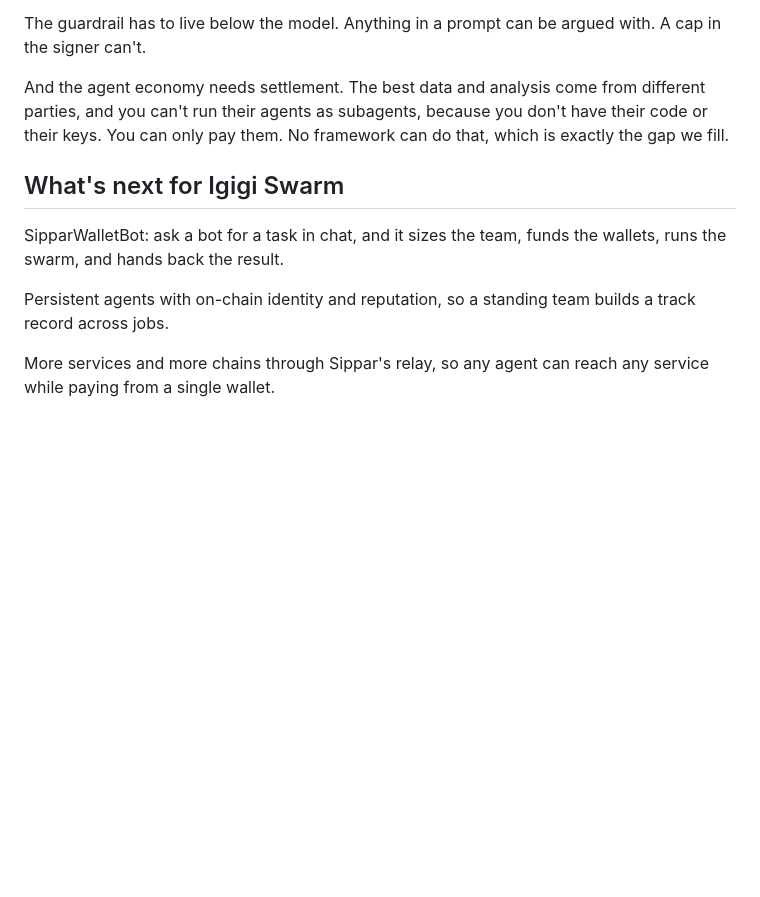
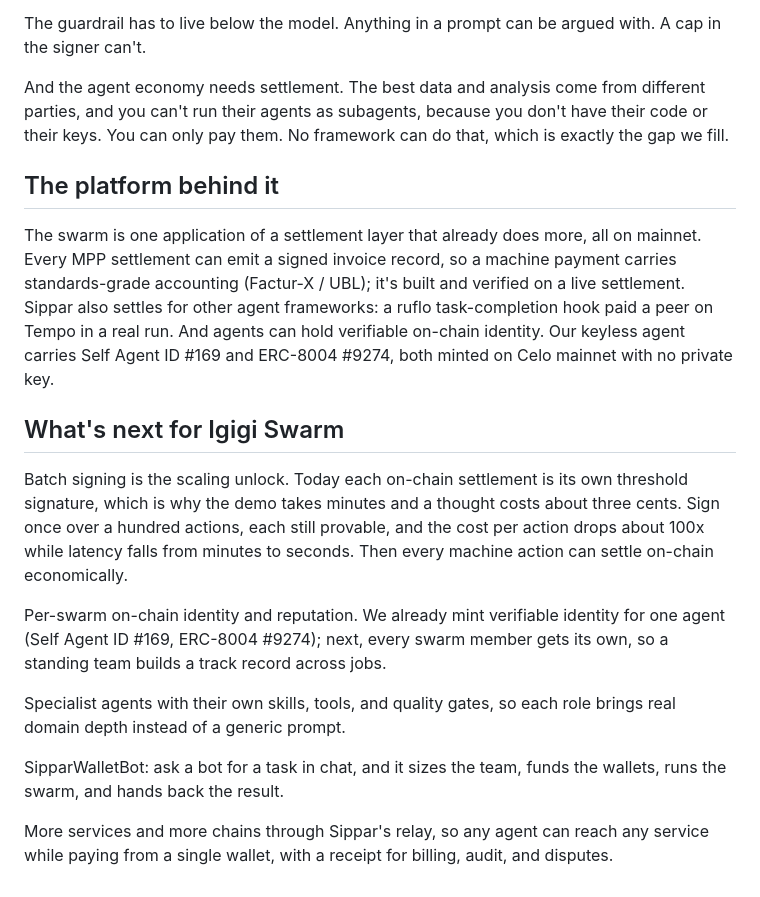
Before and after one commit to Nuru-AI/igigi-swarm, a Markdown page: DEVPOST_SUBMISSION.md, the part around the change. Rendered like a GitHub page; blank space fills up the shorter version.

Commit message:
docs: add 'platform behind it' (proven adjacent work: MPP invoice layer, ruflo plugin, on-chain agent identity) + expand 'what's next' (batch signing, per-swarm identity, specialist agents)
Co-Authored-By: Claude Opus 4.8 <noreply@anthropic.com>

```diff
--- a/DEVPOST_SUBMISSION.md
+++ b/DEVPOST_SUBMISSION.md
@@ -46,10 +46,18 @@ The guardrail has to live below the model. Anything in a prompt can be argued wi
 
 And the agent economy needs settlement. The best data and analysis come from different parties, and you can't run their agents as subagents, because you don't have their code or their keys. You can only pay them. No framework can do that, which is exactly the gap we fill.
 
+## The platform behind it
+
+The swarm is one application of a settlement layer that already does more, all on mainnet. Every MPP settlement can emit a signed invoice record, so a machine payment carries standards-grade accounting (Factur-X / UBL); it's built and verified on a live settlement. Sippar also settles for other agent frameworks: a ruflo task-completion hook paid a peer on Tempo in a real run. And agents can hold verifiable on-chain identity. Our keyless agent carries Self Agent ID #169 and ERC-8004 #9274, both minted on Celo mainnet with no private key.
+
 ## What's next for Igigi Swarm
+
+Batch signing is the scaling unlock. Today each on-chain settlement is its own threshold signature, which is why the demo takes minutes and a thought costs about three cents. Sign once over a hundred actions, each still provable, and the cost per action drops about 100x while latency falls from minutes to seconds. Then every machine action can settle on-chain economically.
+
+Per-swarm on-chain identity and reputation. We already mint verifiable identity for one agent (Self Agent ID #169, ERC-8004 #9274); next, every swarm member gets its own, so a standing team builds a track record across jobs.
+
+Specialist agents with their own skills, tools, and quality gates, so each role brings real domain depth instead of a generic prompt.
 
 SipparWalletBot: ask a bot for a task in chat, and it sizes the team, funds the wallets, runs the swarm, and hands back the result.
 
-Persistent agents with on-chain identity and reputation, so a standing team builds a track record across jobs.
-
-More services and more chains through Sippar's relay, so any agent can reach any service while paying from a single wallet.
+More services and more chains through Sippar's relay, so any agent can reach any service while paying from a single wallet, with a receipt for billing, audit, and disputes.
```
